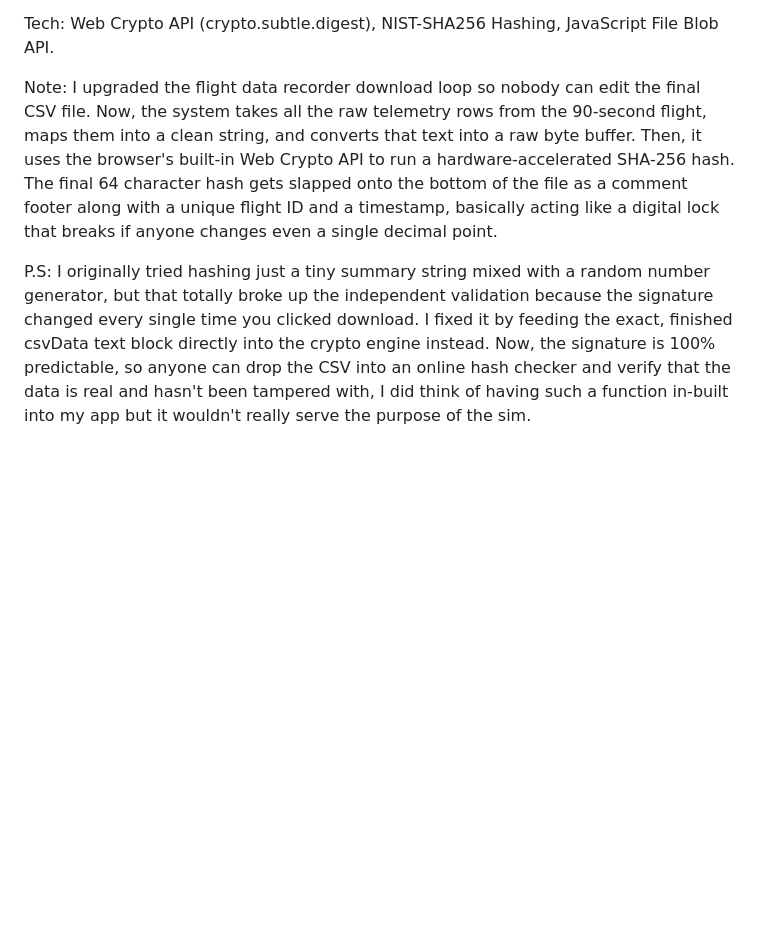
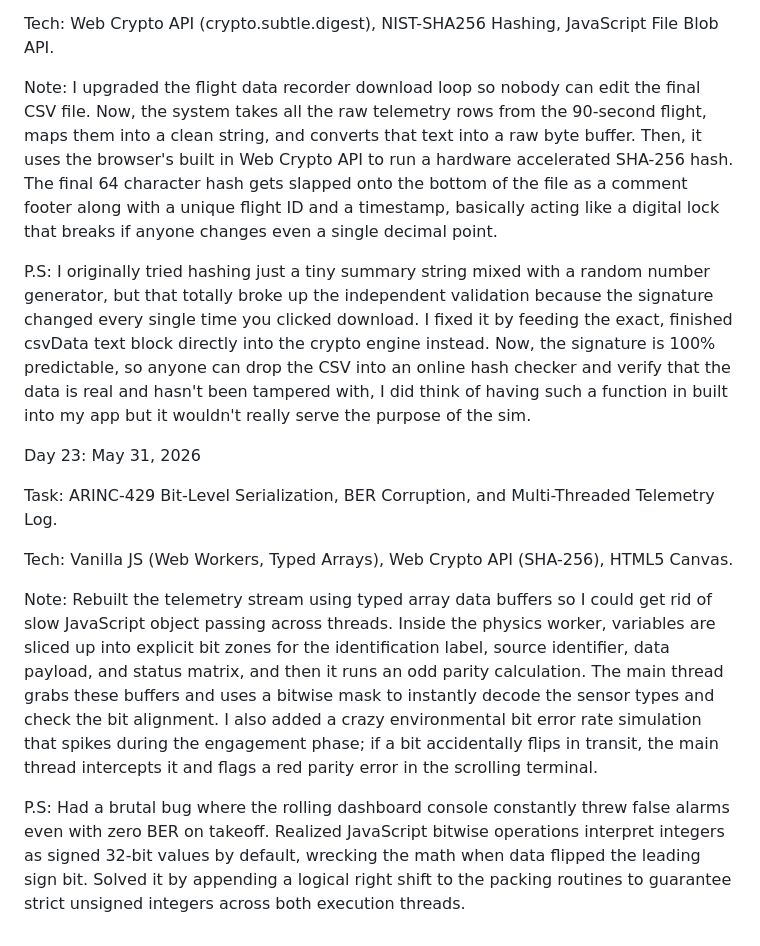
Before and after one commit to Toshani-tech/quantum-safe-cockpit, a Markdown page: docs/LOGBOOK.md, the part around the change. Drawn GitHub-style; blank space fills up the shorter version.

Commit message:
Day 23: Logbook entry

```diff
--- a/docs/LOGBOOK.md
+++ b/docs/LOGBOOK.md
@@ -209,6 +209,16 @@ Task: Implement automated cryptographic security signature appending for outboun
 
 Tech: Web Crypto API (crypto.subtle.digest), NIST-SHA256 Hashing, JavaScript File Blob API.
 
-Note: I upgraded the flight data recorder download loop so nobody can edit the final CSV file. Now, the system takes all the raw telemetry rows from the 90-second flight, maps them into a clean string, and converts that text into a raw byte buffer. Then, it uses the browser's built-in Web Crypto API to run a hardware-accelerated SHA-256 hash. The final 64 character hash gets slapped onto the bottom of the file as a comment footer along with a unique flight ID and a timestamp, basically acting like a digital lock that breaks if anyone changes even a single decimal point.
+Note: I upgraded the flight data recorder download loop so nobody can edit the final CSV file. Now, the system takes all the raw telemetry rows from the 90-second flight, maps them into a clean string, and converts that text into a raw byte buffer. Then, it uses the browser's built in Web Crypto API to run a hardware accelerated SHA-256 hash. The final 64 character hash gets slapped onto the bottom of the file as a comment footer along with a unique flight ID and a timestamp, basically acting like a digital lock that breaks if anyone changes even a single decimal point.
 
-P.S: I originally tried hashing just a tiny summary string mixed with a random number generator, but that totally broke up the independent validation because the signature changed every single time you clicked download. I fixed it by feeding the exact, finished csvData text block directly into the crypto engine instead. Now, the signature is 100% predictable, so anyone can drop the CSV into an online hash checker and verify that the data is real and hasn't been tampered with, I did think of having such a function in-built into my app but it wouldn't really serve the purpose of the sim.
+P.S: I originally tried hashing just a tiny summary string mixed with a random number generator, but that totally broke up the independent validation because the signature changed every single time you clicked download. I fixed it by feeding the exact, finished csvData text block directly into the crypto engine instead. Now, the signature is 100% predictable, so anyone can drop the CSV into an online hash checker and verify that the data is real and hasn't been tampered with, I did think of having such a function in built into my app but it wouldn't really serve the purpose of the sim.
+
+Day 23: May 31, 2026
+
+Task: ARINC-429 Bit-Level Serialization, BER Corruption, and Multi-Threaded Telemetry Log.
+
+Tech: Vanilla JS (Web Workers, Typed Arrays), Web Crypto API (SHA-256), HTML5 Canvas.
+
+Note: Rebuilt the telemetry stream using typed array data buffers so I could get rid of slow JavaScript object passing across threads. Inside the physics worker, variables are sliced up into explicit bit zones for the identification label, source identifier, data payload, and status matrix, and then it runs an odd parity calculation. The main thread grabs these buffers and uses a bitwise mask to instantly decode the sensor types and check the bit alignment. I also added a crazy environmental bit error rate simulation that spikes during the engagement phase; if a bit accidentally flips in transit, the main thread intercepts it and flags a red parity error in the scrolling terminal.
+
+P.S: Had a brutal bug where the rolling dashboard console constantly threw false alarms even with zero BER on takeoff. Realized JavaScript bitwise operations interpret integers as signed 32-bit values by default, wrecking the math when data flipped the leading sign bit. Solved it by appending a logical right shift to the packing routines to guarantee strict unsigned integers across both execution threads.
```
